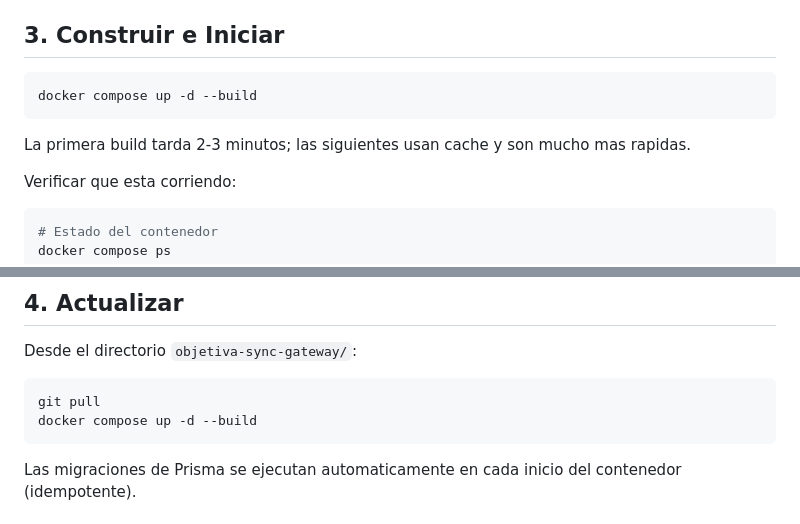
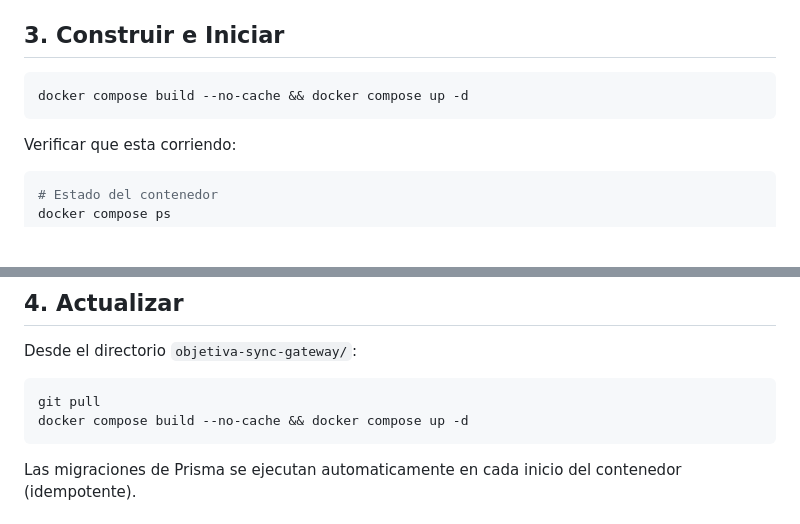
Before and after one commit to objetiva-comercios/objetiva-sync-monorepo, a Markdown page: objetiva-sync-gateway/DEPLOY.md, 2 parts joined by grey strips. Drawn GitHub-style; blank space fills up the shorter version.

Commit message:
docs: use --no-cache for all Docker build commands in DEPLOY.md
Co-Authored-By: Claude Opus 4.6 <noreply@anthropic.com>

````diff
--- a/objetiva-sync-gateway/DEPLOY.md
+++ b/objetiva-sync-gateway/DEPLOY.md
@@ -44,10 +44,8 @@ Ver `.env.example` para la documentacion completa de cada variable.
 ## 3. Construir e Iniciar
 
 ```bash
-docker compose up -d --build
+docker compose build --no-cache && docker compose up -d
 ```
-
-La primera build tarda 2-3 minutos; las siguientes usan cache y son mucho mas rapidas.
 
 Verificar que esta corriendo:
 
@@ -68,7 +66,7 @@ Desde el directorio `objetiva-sync-gateway/`:
 
 ```bash
 git pull
-docker compose up -d --build
+docker compose build --no-cache && docker compose up -d
 ```
 
 Las migraciones de Prisma se ejecutan automaticamente en cada inicio del contenedor (idempotente).
````
